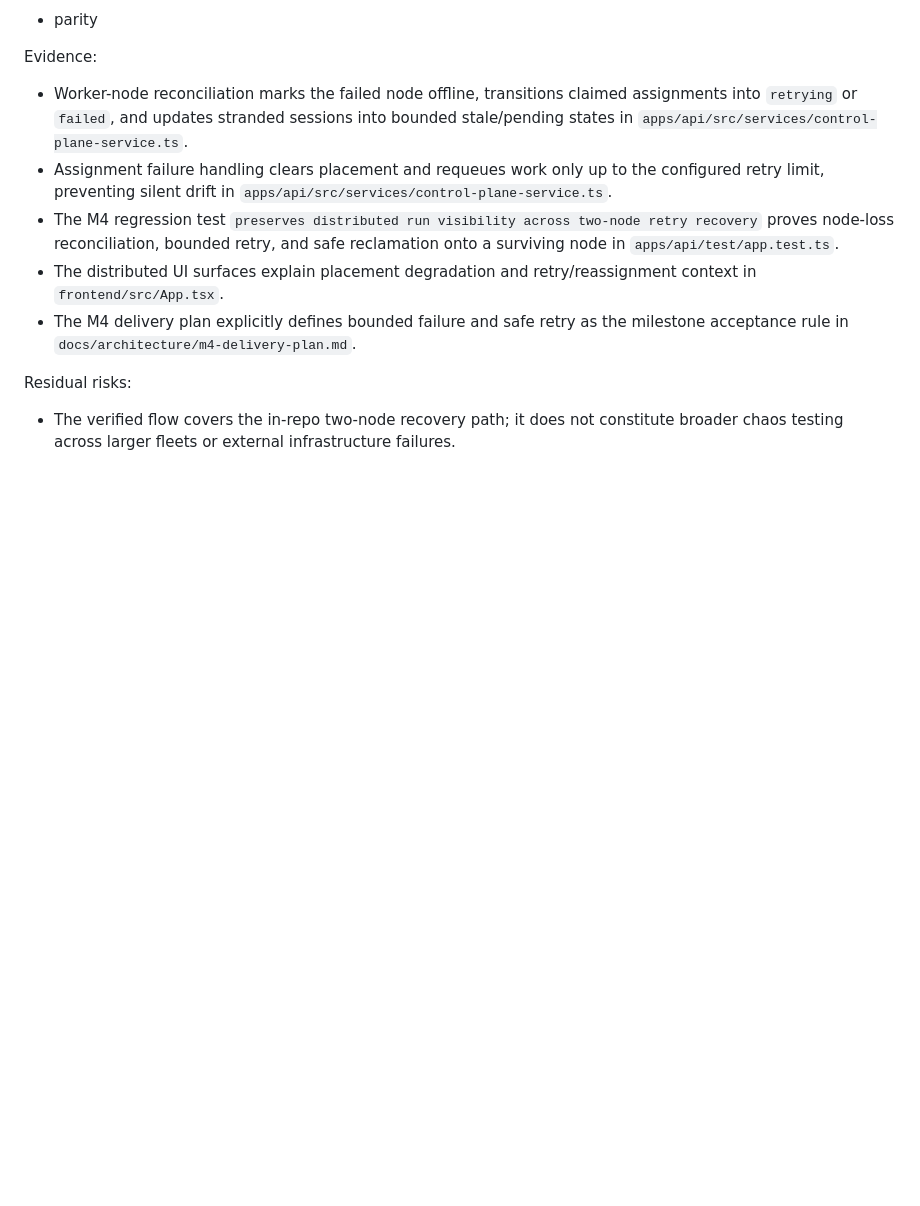
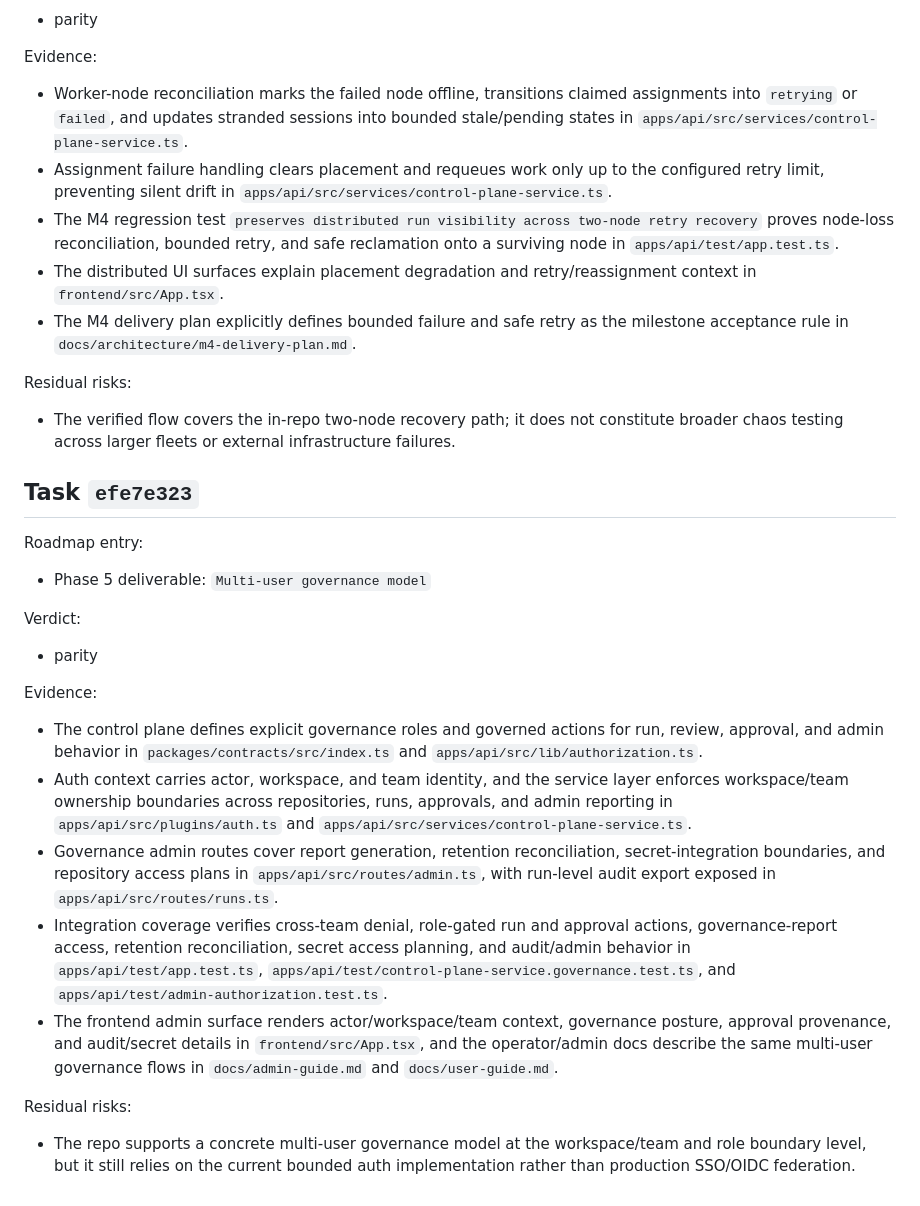
Before and after one commit to beisel-it/codex-swarm, a Markdown page: docs/qa/m7-parity-review.md, the part around the change. Rendered like a GitHub page; blank space fills up the shorter version.

Commit message:
Record M7 governance parity review outcome

```diff
--- a/docs/qa/m7-parity-review.md
+++ b/docs/qa/m7-parity-review.md
@@ -278,3 +278,25 @@ Evidence:
 Residual risks:
 
 - The verified flow covers the in-repo two-node recovery path; it does not constitute broader chaos testing across larger fleets or external infrastructure failures.
+
+## Task `efe7e323`
+
+Roadmap entry:
+
+- Phase 5 deliverable: `Multi-user governance model`
+
+Verdict:
+
+- parity
+
+Evidence:
+
+- The control plane defines explicit governance roles and governed actions for run, review, approval, and admin behavior in `packages/contracts/src/index.ts` and `apps/api/src/lib/authorization.ts`.
+- Auth context carries actor, workspace, and team identity, and the service layer enforces workspace/team ownership boundaries across repositories, runs, approvals, and admin reporting in `apps/api/src/plugins/auth.ts` and `apps/api/src/services/control-plane-service.ts`.
+- Governance admin routes cover report generation, retention reconciliation, secret-integration boundaries, and repository access plans in `apps/api/src/routes/admin.ts`, with run-level audit export exposed in `apps/api/src/routes/runs.ts`.
+- Integration coverage verifies cross-team denial, role-gated run and approval actions, governance-report access, retention reconciliation, secret access planning, and audit/admin behavior in `apps/api/test/app.test.ts`, `apps/api/test/control-plane-service.governance.test.ts`, and `apps/api/test/admin-authorization.test.ts`.
+- The frontend admin surface renders actor/workspace/team context, governance posture, approval provenance, and audit/secret details in `frontend/src/App.tsx`, and the operator/admin docs describe the same multi-user governance flows in `docs/admin-guide.md` and `docs/user-guide.md`.
+
+Residual risks:
+
+- The repo supports a concrete multi-user governance model at the workspace/team and role boundary level, but it still relies on the current bounded auth implementation rather than production SSO/OIDC federation.
```
